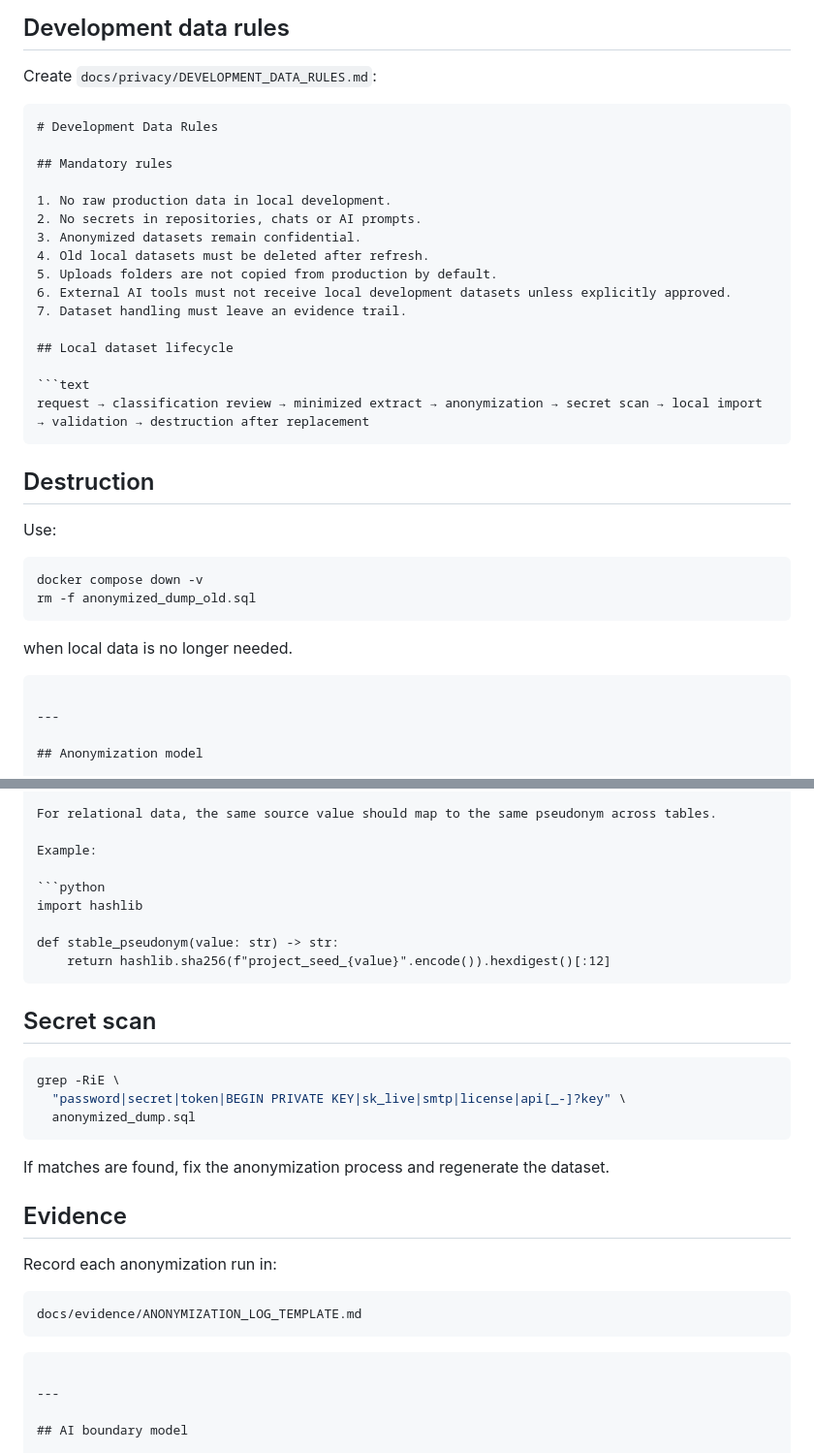
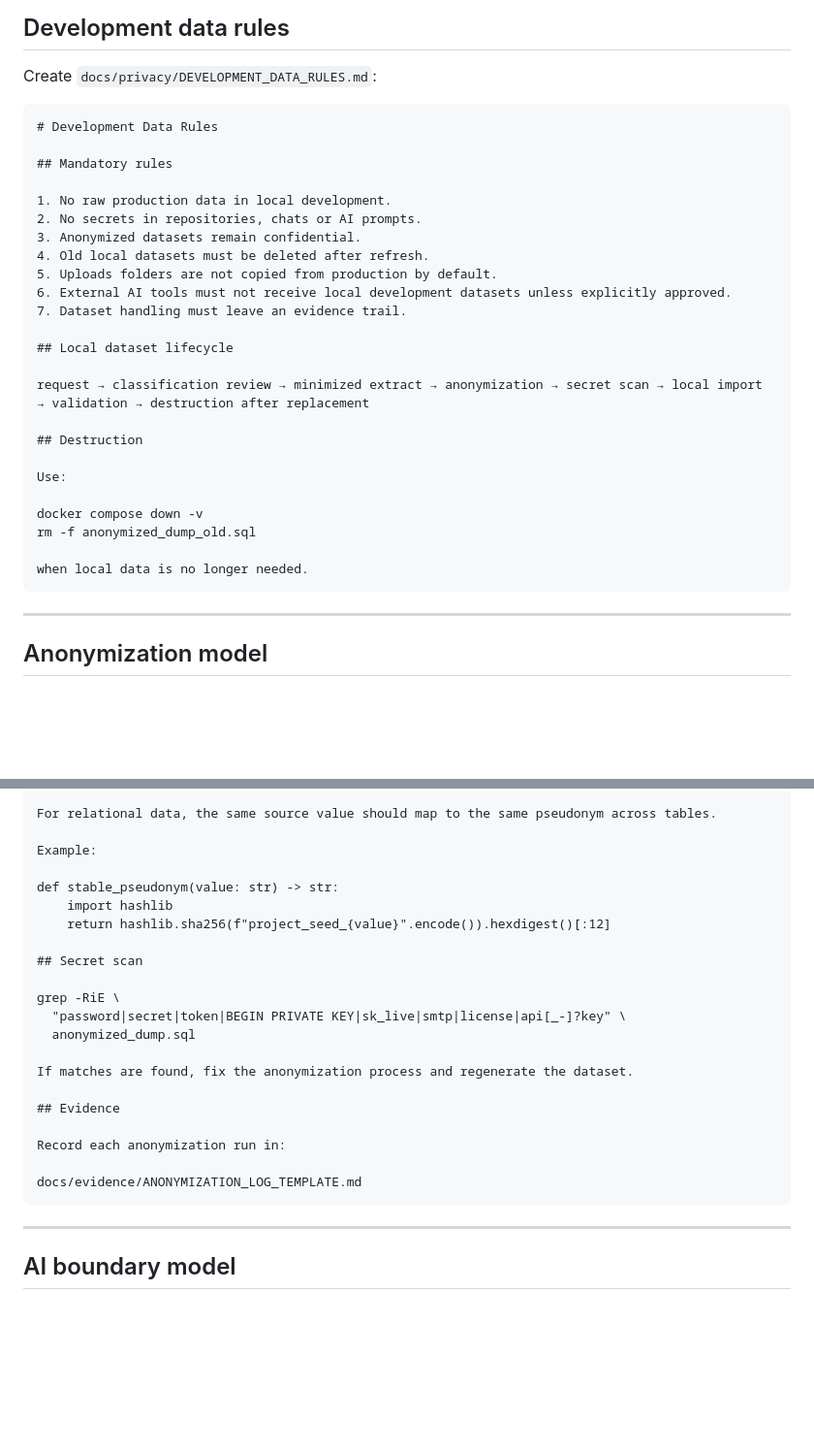
Before and after one commit to Jonnenpijonne/local-first-wordpress-devsecops-kit, a Markdown page: README.md, 2 parts joined by grey strips. Shown at 97% size. Rendered like a GitHub page; blank space fills up the shorter version.

`````diff
--- a/README.md
+++ b/README.md
@@ -595,7 +675,7 @@ Create `docs/privacy/DATA_CLASSIFICATION_TEMPLATE.md`:
 
 Create `docs/privacy/DEVELOPMENT_DATA_RULES.md`:
 
-````markdown
+```markdown
 # Development Data Rules
 
 ## Mandatory rules
@@ -610,22 +690,17 @@ Create `docs/privacy/DEVELOPMENT_DATA_RULES.md`:
 
 ## Local dataset lifecycle
 
-```text
 request → classification review → minimized extract → anonymization → secret scan → local import → validation → destruction after replacement
-````
 
 ## Destruction
 
 Use:
 
-```bash
 docker compose down -v
 rm -f anonymized_dump_old.sql
-```
 
 when local data is no longer needed.
-
-````
+```
 
 ---
 
@@ -659,20 +734,15 @@ For relational data, the same source value should map to the same pseudonym acro
 
 Example:
 
-```python
-import hashlib
-
 def stable_pseudonym(value: str) -> str:
+    import hashlib
     return hashlib.sha256(f"project_seed_{value}".encode()).hexdigest()[:12]
-````
 
 ## Secret scan
 
-```bash
 grep -RiE \
   "password|secret|token|BEGIN PRIVATE KEY|sk_live|smtp|license|api[_-]?key" \
   anonymized_dump.sql
-```
 
 If matches are found, fix the anonymization process and regenerate the dataset.
 
@@ -680,11 +750,8 @@ If matches are found, fix the anonymization process and regenerate the dataset.
 
 Record each anonymization run in:
 
-```text
 docs/evidence/ANONYMIZATION_LOG_TEMPLATE.md
 ```
-
-````
 
 ---
 
`````
Also changed, not shown: other parts of README.md (+132 -28 lines).
